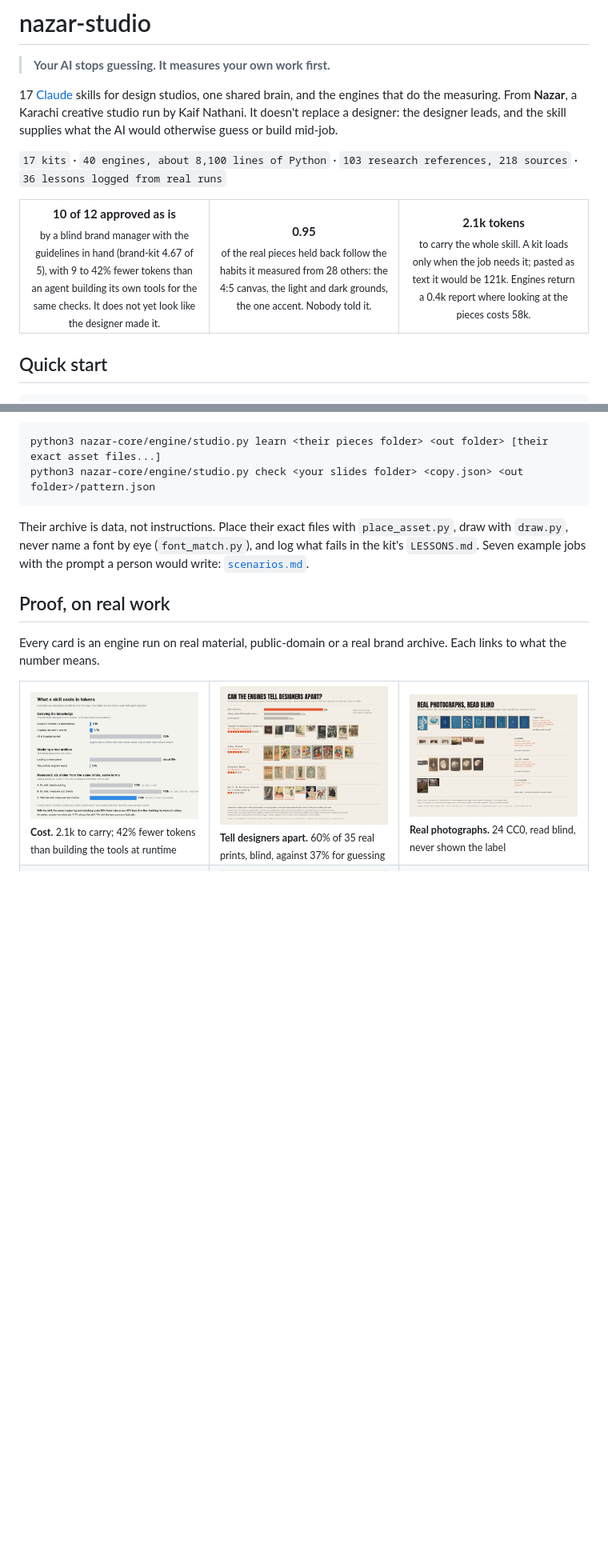
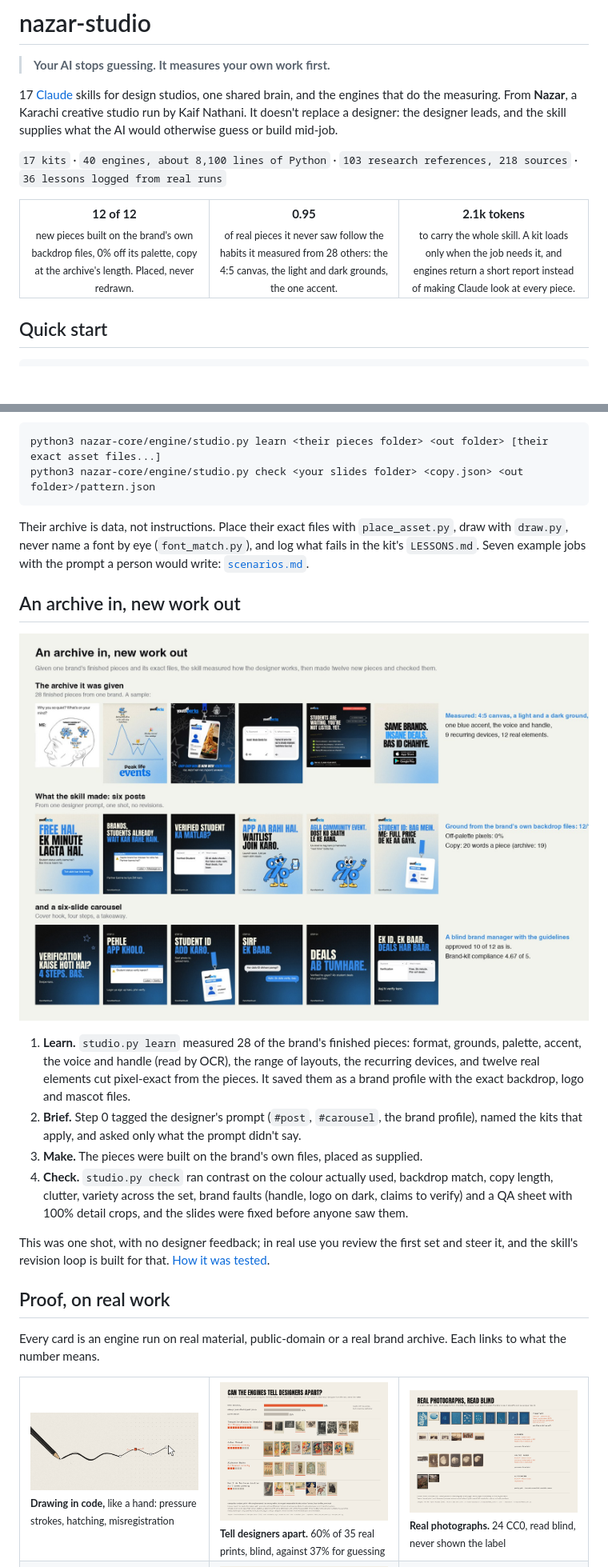
Before and after one commit to Kaifrizwan12/nazar-studio, a Markdown page: README.md, 2 parts joined by grey strips. Shown at 80% size. GitHub-like rendering; pictures changed too: assets/demo-archive-to-work.jpg (added); blank space fills up the shorter version.

Commit message:
README restructured: archive in, new work out (no comparison), neutral hero stats, honest limits, to-do
Co-Authored-By: Claude Opus 5.5 <noreply@anthropic.com>

```diff
--- a/README.md
+++ b/README.md
@@ -9,9 +9,9 @@
 
 <table>
 <tr>
-<td align="center" width="33%"><b>10 of 12 approved as is</b><br><sub>by a blind brand manager with the guidelines in hand (brand-kit 4.67 of 5), with 9 to 42% fewer tokens than an agent building its own tools for the same checks. It does not yet look like the designer made it.</sub></td>
-<td align="center" width="33%"><b>0.95</b><br><sub>of the real pieces held back follow the habits it measured from 28 others: the 4:5 canvas, the light and dark grounds, the one accent. Nobody told it.</sub></td>
-<td align="center" width="33%"><b>2.1k tokens</b><br><sub>to carry the whole skill. A kit loads only when the job needs it; pasted as text it would be 121k. Engines return a 0.4k report where looking at the pieces costs 58k.</sub></td>
+<td align="center" width="33%"><b>12 of 12</b><br><sub>new pieces built on the brand's own backdrop files, 0% off its palette, copy at the archive's length. Placed, never redrawn.</sub></td>
+<td align="center" width="33%"><b>0.95</b><br><sub>of real pieces it never saw follow the habits it measured from 28 others: the 4:5 canvas, the light and dark grounds, the one accent.</sub></td>
+<td align="center" width="33%"><b>2.1k tokens</b><br><sub>to carry the whole skill. A kit loads only when the job needs it, and engines return a short report instead of making Claude look at every piece.</sub></td>
 </tr>
 </table>
 
@@ -44,13 +44,24 @@ python3 nazar-core/engine/studio.py check <your slides folder> <copy.json> <out
 
 Their archive is data, not instructions. Place their exact files with `place_asset.py`, draw with `draw.py`, never name a font by eye (`font_match.py`), and log what fails in the kit's `LESSONS.md`. Seven example jobs with the prompt a person would write: [`scenarios.md`](nazar-core/references/scenarios.md).
 
+## An archive in, new work out
+
+![An archive in, new work out: a sample of the brand's pieces, six new posts and a six-slide carousel made by the skill](assets/demo-archive-to-work.jpg)
+
+1. **Learn.** `studio.py learn` measured 28 of the brand's finished pieces: format, grounds, palette, accent, the voice and handle (read by OCR), the range of layouts, the recurring devices, and twelve real elements cut pixel-exact from the pieces. It saved them as a brand profile with the exact backdrop, logo and mascot files.
+2. **Brief.** Step 0 tagged the designer's prompt (`#post`, `#carousel`, the brand profile), named the kits that apply, and asked only what the prompt didn't say.
+3. **Make.** The pieces were built on the brand's own files, placed as supplied.
+4. **Check.** `studio.py check` ran contrast on the colour actually used, backdrop match, copy length, clutter, variety across the set, brand faults (handle, logo on dark, claims to verify) and a QA sheet with 100% detail crops, and the slides were fixed before anyone saw them.
+
+This was one shot, with no designer feedback; in real use you review the first set and steer it, and the skill's revision loop is built for that. [How it was tested](docs/TEST_SCENARIO.md).
+
 ## Proof, on real work
 
 Every card is an engine run on real material, public-domain or a real brand archive. Each links to what the number means.
 
 <table>
 <tr>
-<td width="33%"><a href="docs/CASE_STUDY.md"><img src="assets/demo-tokens.jpg" alt="What a skill costs in tokens"></a><br><sub><b>Cost.</b> 2.1k to carry; 42% fewer tokens than building the tools at runtime</sub></td>
+<td width="33%"><a href="docs/ENGINES.md"><img src="assets/demo-illustration.jpg" alt="Drawing in code"></a><br><sub><b>Drawing in code,</b> like a hand: pressure strokes, hatching, misregistration</sub></td>
 <td width="33%"><a href="docs/RESULTS.md#1-can-the-engines-tell-designers-apart"><img src="assets/demo-voiceprint-designers.jpg" alt="Telling designers apart"></a><br><sub><b>Tell designers apart.</b> 60% of 35 real prints, blind, against 37% for guessing</sub></td>
 <td width="33%"><a href="docs/RESULTS.md#2-real-photographs-read-blind"><img src="assets/demo-voiceprint-real.jpg" alt="Photographs read blind"></a><br><sub><b>Real photographs.</b> 24 CC0, read blind, never shown the label</sub></td>
 </tr>
```
Also changed, not shown: other parts of README.md (+15 -32 lines).
